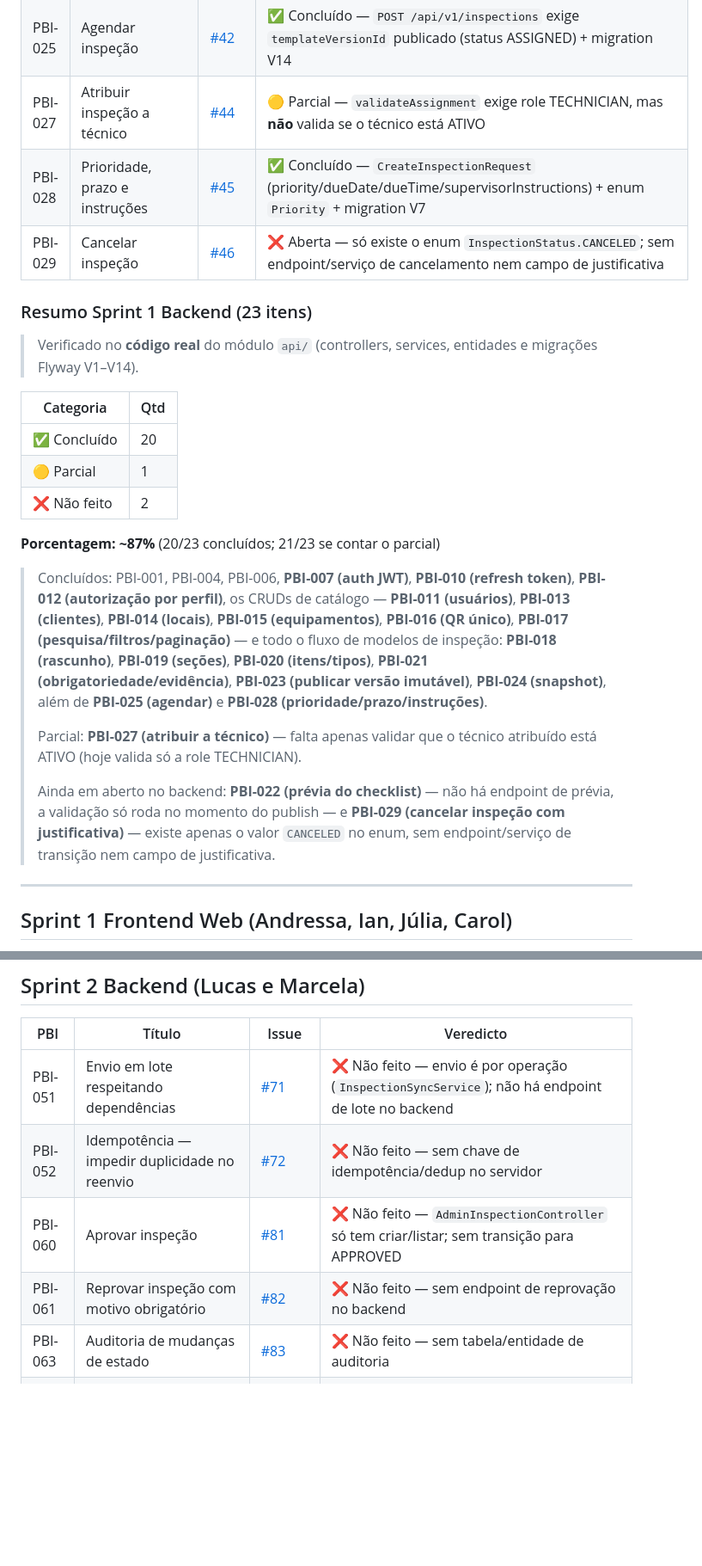
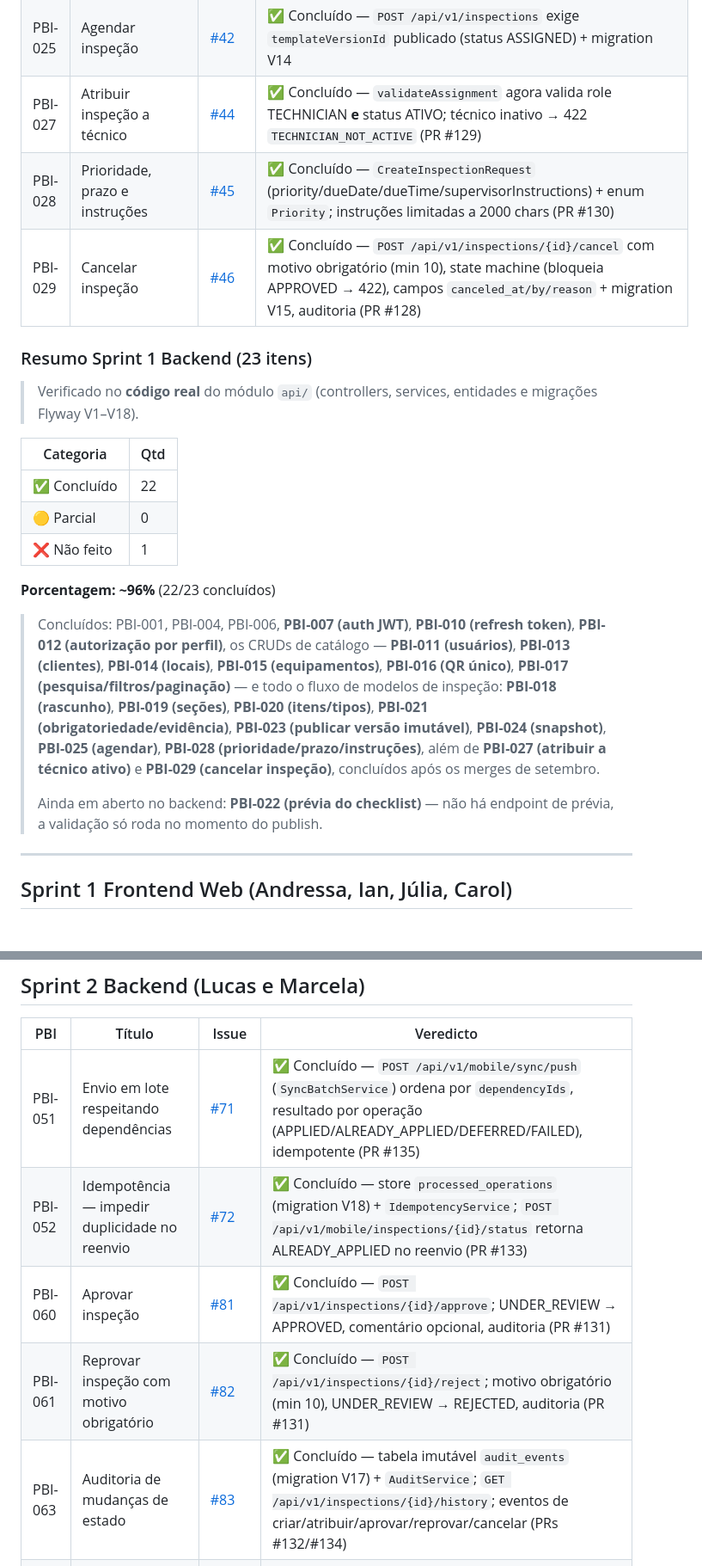
Before and after one commit to NataliaNogueira1/404NOTFOUND_Field_Ops, a Markdown page: docs/analise-sprint1-back-web.md, 2 parts joined by grey strips. Shown at 86% size. GitHub-like rendering; blank space fills up the shorter version.

Commit message:
docs: update backend sprint analysis after Sept merges
Reflect the code actually merged (PRs #128-#135):

Sprint 1 Backend: PBI-027 (técnico ativo) and PBI-029 (cancelar) move to Concluído -> 22/23 (~96%).
Sprint 2 Backend: PBI-051, PBI-052, PBI-060, PBI-061, PBI-063 move to Concluído -> 5/14 (~36%).

Remaining backend gaps noted: PBI-022 (preview endpoint), the content sync write endpoints (answers/evidences/non-conformities), seed and P1 items.

```diff
--- a/docs/analise-sprint1-back-web.md
+++ b/docs/analise-sprint1-back-web.md
@@ -28,27 +30,25 @@
 | PBI-023 | Publicar versão imutável | [#40](https://github.com/NataliaNogueira1/404NOTFOUND_Field_Ops/issues/40) | ✅ Concluído — `POST /api/v1/inspection-templates/{id}/publish` → `InspectionTemplateVersionService.publish` (versão imutável) + migration V13 |
 | PBI-024 | Snapshot ao criar inspeção | [#41](https://github.com/NataliaNogueira1/404NOTFOUND_Field_Ops/issues/41) | ✅ Concluído — `InspectionService.copyChecklist` → `InspectionItemSnapshot` (colunas `updatable=false`) + migrations V12/V14 |
 | PBI-025 | Agendar inspeção | [#42](https://github.com/NataliaNogueira1/404NOTFOUND_Field_Ops/issues/42) | ✅ Concluído — `POST /api/v1/inspections` exige `templateVersionId` publicado (status ASSIGNED) + migration V14 |
-| PBI-027 | Atribuir inspeção a técnico | [#44](https://github.com/NataliaNogueira1/404NOTFOUND_Field_Ops/issues/44) | 🟡 Parcial — `validateAssignment` exige role TECHNICIAN, mas **não** valida se o técnico está ATIVO |
-| PBI-028 | Prioridade, prazo e instruções | [#45](https://github.com/NataliaNogueira1/404NOTFOUND_Field_Ops/issues/45) | ✅ Concluído — `CreateInspectionRequest` (priority/dueDate/dueTime/supervisorInstructions) + enum `Priority` + migration V7 |
-| PBI-029 | Cancelar inspeção | [#46](https://github.com/NataliaNogueira1/404NOTFOUND_Field_Ops/issues/46) | ❌ Aberta — só existe o enum `InspectionStatus.CANCELED`; sem endpoint/serviço de cancelamento nem campo de justificativa |
+| PBI-027 | Atribuir inspeção a técnico | [#44](https://github.com/NataliaNogueira1/404NOTFOUND_Field_Ops/issues/44) | ✅ Concluído — `validateAssignment` agora valida role TECHNICIAN **e** status ATIVO; técnico inativo → 422 `TECHNICIAN_NOT_ACTIVE` (PR #129) |
+| PBI-028 | Prioridade, prazo e instruções | [#45](https://github.com/NataliaNogueira1/404NOTFOUND_Field_Ops/issues/45) | ✅ Concluído — `CreateInspectionRequest` (priority/dueDate/dueTime/supervisorInstructions) + enum `Priority`; instruções limitadas a 2000 chars (PR #130) |
+| PBI-029 | Cancelar inspeção | [#46](https://github.com/NataliaNogueira1/404NOTFOUND_Field_Ops/issues/46) | ✅ Concluído — `POST /api/v1/inspections/{id}/cancel` com motivo obrigatório (min 10), state machine (bloqueia APPROVED → 422), campos `canceled_at/by/reason` + migration V15, auditoria (PR #128) |
 
 ### Resumo Sprint 1 Backend (23 itens)
 
-> Verificado no **código real** do módulo `api/` (controllers, services, entidades e migrações Flyway V1–V14).
+> Verificado no **código real** do módulo `api/` (controllers, services, entidades e migrações Flyway V1–V18).
 
 | Categoria | Qtd |
 |-----------|-----|
-| ✅ Concluído | 20 |
-| 🟡 Parcial | 1 |
-| ❌ Não feito | 2 |
+| ✅ Concluído | 22 |
+| 🟡 Parcial | 0 |
+| ❌ Não feito | 1 |
 
-**Porcentagem: ~87%** (20/23 concluídos; 21/23 se contar o parcial)
+**Porcentagem: ~96%** (22/23 concluídos)
 
-> Concluídos: PBI-001, PBI-004, PBI-006, **PBI-007 (auth JWT)**, **PBI-010 (refresh token)**, **PBI-012 (autorização por perfil)**, os CRUDs de catálogo — **PBI-011 (usuários)**, **PBI-013 (clientes)**, **PBI-014 (locais)**, **PBI-015 (equipamentos)**, **PBI-016 (QR único)**, **PBI-017 (pesquisa/filtros/paginação)** — e todo o fluxo de modelos de inspeção: **PBI-018 (rascunho)**, **PBI-019 (seções)**, **PBI-020 (itens/tipos)**, **PBI-021 (obrigatoriedade/evidência)**, **PBI-023 (publicar versão imutável)**, **PBI-024 (snapshot)**, além de **PBI-025 (agendar)** e **PBI-028 (prioridade/prazo/instruções)**.
+> Concluídos: PBI-001, PBI-004, PBI-006, **PBI-007 (auth JWT)**, **PBI-010 (refresh token)**, **PBI-012 (autorização por perfil)**, os CRUDs de catálogo — **PBI-011 (usuários)**, **PBI-013 (clientes)**, **PBI-014 (locais)**, **PBI-015 (equipamentos)**, **PBI-016 (QR único)**, **PBI-017 (pesquisa/filtros/paginação)** — e todo o fluxo de modelos de inspeção: **PBI-018 (rascunho)**, **PBI-019 (seções)**, **PBI-020 (itens/tipos)**, **PBI-021 (obrigatoriedade/evidência)**, **PBI-023 (publicar versão imutável)**, **PBI-024 (snapshot)**, **PBI-025 (agendar)**, **PBI-028 (prioridade/prazo/instruções)**, além de **PBI-027 (atribuir a técnico ativo)** e **PBI-029 (cancelar inspeção)**, concluídos após os merges de setembro.
 >
-> Parcial: **PBI-027 (atribuir a técnico)** — falta apenas validar que o técnico atribuído está ATIVO (hoje valida só a role TECHNICIAN).
->
-> Ainda em aberto no backend: **PBI-022 (prévia do checklist)** — não há endpoint de prévia, a validação só roda no momento do publish — e **PBI-029 (cancelar inspeção com justificativa)** — existe apenas o valor `CANCELED` no enum, sem endpoint/serviço de transição nem campo de justificativa.
+> Ainda em aberto no backend: **PBI-022 (prévia do checklist)** — não há endpoint de prévia, a validação só roda no momento do publish.
 
 ---
 
@@ -261,11 +261,11 @@ Também já existem no código, embora pertençam a PBIs de sprints seguintes:
 
 | PBI | Título | Issue | Veredicto |
 |-----|--------|-------|-----------|
-| PBI-051 | Envio em lote respeitando dependências | [#71](https://github.com/NataliaNogueira1/404NOTFOUND_Field_Ops/issues/71) | ❌ Não feito — envio é por operação (`InspectionSyncService`); não há endpoint de lote no backend |
-| PBI-052 | Idempotência — impedir duplicidade no reenvio | [#72](https://github.com/NataliaNogueira1/404NOTFOUND_Field_Ops/issues/72) | ❌ Não feito — sem chave de idempotência/dedup no servidor |
-| PBI-060 | Aprovar inspeção | [#81](https://github.com/NataliaNogueira1/404NOTFOUND_Field_Ops/issues/81) | ❌ Não feito — `AdminInspectionController` só tem criar/listar; sem transição para APPROVED |
-| PBI-061 | Reprovar inspeção com motivo obrigatório | [#82](https://github.com/NataliaNogueira1/404NOTFOUND_Field_Ops/issues/82) | ❌ Não feito — sem endpoint de reprovação no backend |
-| PBI-063 | Auditoria de mudanças de estado | [#83](https://github.com/NataliaNogueira1/404NOTFOUND_Field_Ops/issues/83) | ❌ Não feito — sem tabela/entidade de auditoria |
+| PBI-051 | Envio em lote respeitando dependências | [#71](https://github.com/NataliaNogueira1/404NOTFOUND_Field_Ops/issues/71) | ✅ Concluído — `POST /api/v1/mobile/sync/push` (`SyncBatchService`) ordena por `dependencyIds`, resultado por operação (APPLIED/ALREADY_APPLIED/DEFERRED/FAILED), idempotente (PR #135) |
+| PBI-052 | Idempotência — impedir duplicidade no reenvio | [#72](https://github.com/NataliaNogueira1/404NOTFOUND_Field_Ops/issues/72) | ✅ Concluído — store `processed_operations` (migration V18) + `IdempotencyService`; `POST /api/v1/mobile/inspections/{id}/status` retorna ALREADY_APPLIED no reenvio (PR #133) |
+| PBI-060 | Aprovar inspeção | [#81](https://github.com/NataliaNogueira1/404NOTFOUND_Field_Ops/issues/81) | ✅ Concluído — `POST /api/v1/inspections/{id}/approve`; UNDER_REVIEW → APPROVED, comentário opcional, auditoria (PR #131) |
+| PBI-061 | Reprovar inspeção com motivo obrigatório | [#82](https://github.com/NataliaNogueira1/404NOTFOUND_Field_Ops/issues/82) | ✅ Concluído — `POST /api/v1/inspections/{id}/reject`; motivo obrigatório (min 10), UNDER_REVIEW → REJECTED, auditoria (PR #131) |
+| PBI-063 | Auditoria de mudanças de estado | [#83](https://github.com/NataliaNogueira1/404NOTFOUND_Field_Ops/issues/83) | ✅ Concluído — tabela imutável `audit_events` (migration V17) + `AuditService`; `GET /api/v1/inspections/{id}/history`; eventos de criar/atribuir/aprovar/reprovar/cancelar (PRs #132/#134) |
 | PBI-066 | Dados de demonstração reproduzíveis (seed) | [#86](https://github.com/NataliaNogueira1/404NOTFOUND_Field_Ops/issues/86) | ❌ Não feito — existem bootstrap runners de admin/usuários dev, mas não um seed reproduzível de demonstração |
 | PBI-070 | API em contêiner Docker para demonstração | [#90](https://github.com/NataliaNogueira1/404NOTFOUND_Field_Ops/issues/90) | 🟡 Parcial — há `Dockerfile` e `docker-compose.yml`; falta validar/publicar o build de demonstração |
 | PBI-071 | OpenAPI completo e diagramas | [#91](https://github.com/NataliaNogueira1/404NOTFOUND_Field_Ops/issues/91) | 🟡 Parcial — OpenAPI gerado via springdoc + `OpenApiConfig`; falta contrato completo revisado e diagramas |
```
Also changed, not shown: other parts of docs/analise-sprint1-back-web.md (+8 -4 lines).
